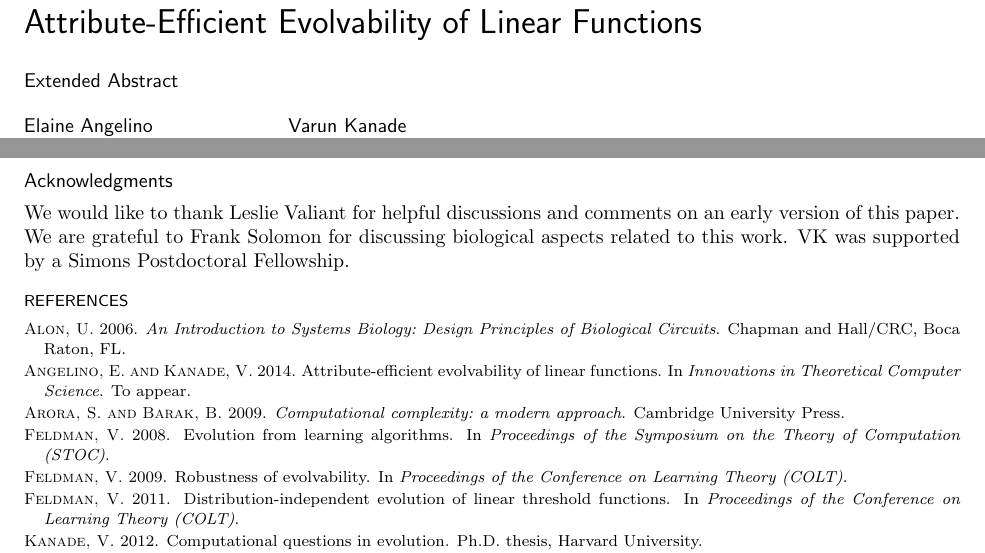
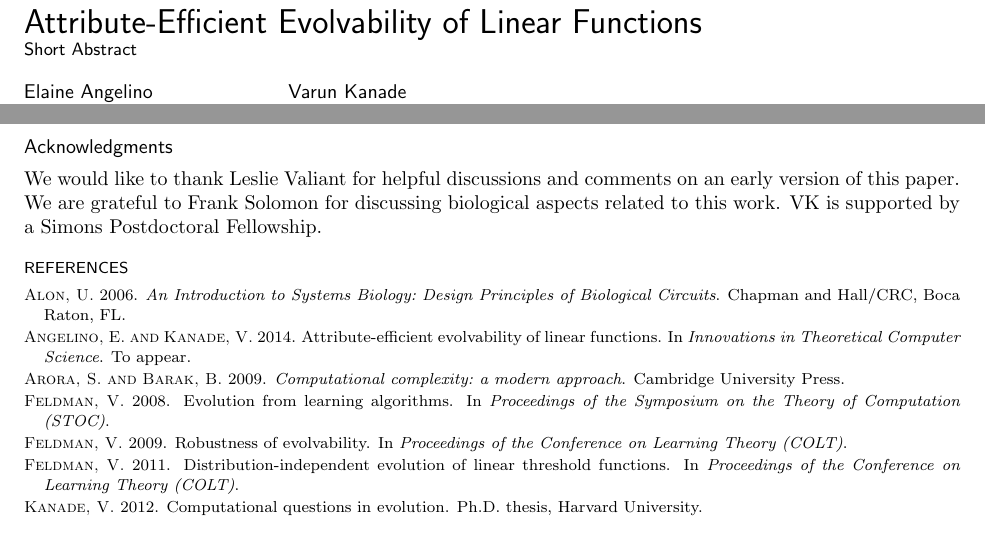
Before and after one commit to elaine84/evolve, a LaTeX thesis (latex/onepage.tex): two parts of pages 1 and 3 of 3, joined at a grey line, cut so that both start at the same text. Compiled offline with pdfLaTeX.

Commit message:
small edits

```diff
--- a/latex/onepage.tex
+++ b/latex/onepage.tex
@@ -14,10 +14,10 @@
 \input{latex_macros}
 
 \begin{document}
-\title{Attribute-Efficient Evolvability of Linear Functions}
+\title{Attribute-Efficient Evolvability of Linear Functions \\
+\small{Short Abstract}}
 
 \author{
-Extended Abstract \\ \\
 \begin{tabular}{l l}
 \hspace{-0.13in} Elaine Angelino & Varun Kanade \\
 \hspace{-0.13in} Harvard University & UC Berkeley \\
@@ -218,7 +218,7 @@ in a language that is more widely understood.
 \subsection*{Acknowledgments}
 We would like to thank Leslie Valiant for helpful discussions and comments on an
 early version of this paper. We are grateful to Frank Solomon for discussing
-biological aspects related to this work. VK was supported by a Simons
+biological aspects related to this work. VK is supported by a Simons
 Postdoctoral Fellowship.
 
 \bibliography{all-refs}
```
